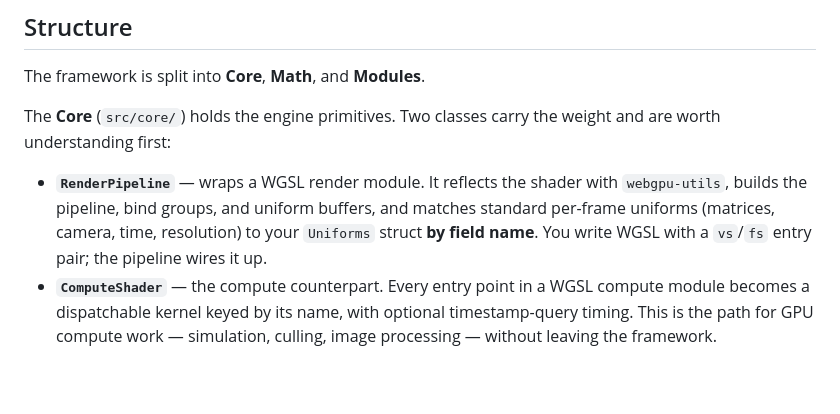
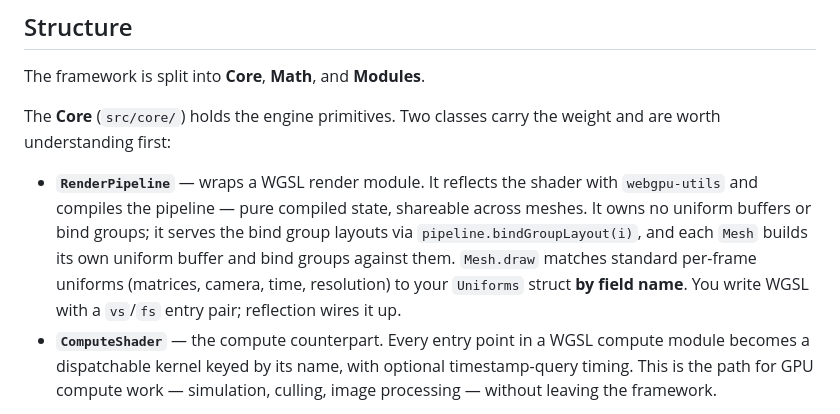
Before and after one commit to oframe/ogpu, a Markdown page: README.md, the part around the change. Rendered like a GitHub page; blank space fills up the shorter version.

```diff
--- a/README.md
+++ b/README.md
@@ -44,7 +44,7 @@ The framework is split into **Core**, **Math**, and **Modules**.
 
 The **Core** (`src/core/`) holds the engine primitives. Two classes carry the weight and are worth understanding first:
 
-- **`RenderPipeline`** — wraps a WGSL render module. It reflects the shader with `webgpu-utils`, builds the pipeline, bind groups, and uniform buffers, and matches standard per-frame uniforms (matrices, camera, time, resolution) to your `Uniforms` struct **by field name**. You write WGSL with a `vs`/`fs` entry pair; the pipeline wires it up.
+- **`RenderPipeline`** — wraps a WGSL render module. It reflects the shader with `webgpu-utils` and compiles the pipeline — pure compiled state, shareable across meshes. It owns no uniform buffers or bind groups; it serves the bind group layouts via `pipeline.bindGroupLayout(i)`, and each `Mesh` builds its own uniform buffer and bind groups against them. `Mesh.draw` matches standard per-frame uniforms (matrices, camera, time, resolution) to your `Uniforms` struct **by field name**. You write WGSL with a `vs`/`fs` entry pair; reflection wires it up.
 - **`ComputeShader`** — the compute counterpart. Every entry point in a WGSL compute module becomes a dispatchable kernel keyed by its name, with optional timestamp-query timing. This is the path for GPU compute work — simulation, culling, image processing — without leaving the framework.
 
 The rest of Core:
```
Also changed, not shown: AGENTS.md (+2 -2 lines).
